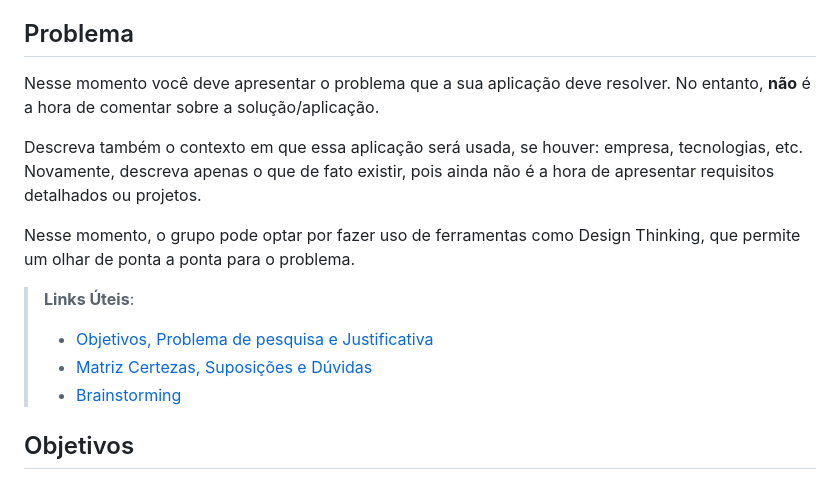
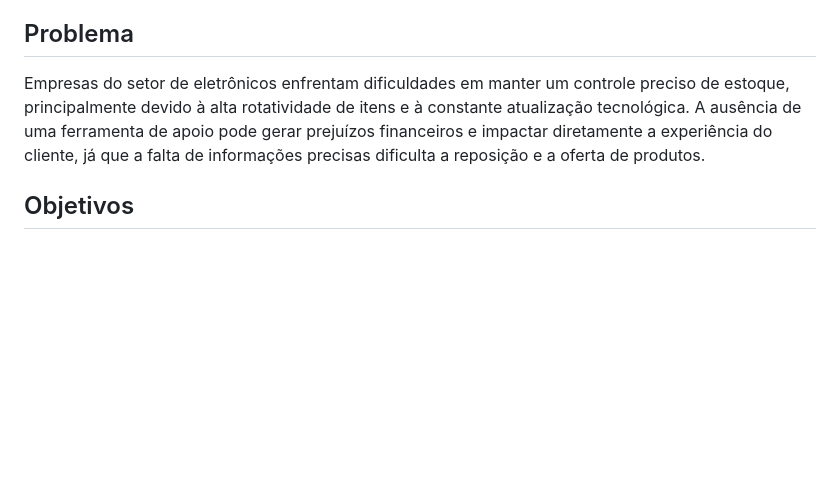
Before and after one commit to ICEI-PUC-Minas-PMV-SI/pmv-si-2025-2-pe1-t4-pmv-si-2025-2-pe1-t4-projneoestoque, a Markdown page: docs/context.md, the part around the change. Drawn GitHub-style; blank space fills up the shorter version.

```diff
--- a/docs/context.md
+++ b/docs/context.md
@@ -6,16 +6,11 @@ Ter um bom controle de estoque deixou de ser apenas uma questão operacional: ho
 
 ## Problema
 
-Nesse momento você deve apresentar o problema que a sua aplicação deve resolver. No entanto, **não** é a hora de comentar sobre a solução/aplicação.
-
-Descreva também o contexto em que essa aplicação será usada, se  houver: empresa, tecnologias, etc. Novamente, descreva apenas o que de fato existir, pois ainda não é a hora de apresentar requisitos detalhados ou projetos.
-
-Nesse momento, o grupo pode optar por fazer uso  de ferramentas como Design Thinking, que permite um olhar de ponta a ponta para o problema.
-
-> **Links Úteis**:
-> - [Objetivos, Problema de pesquisa e Justificativa](https://medium.com/@versioparole/objetivos-problema-de-pesquisa-e-justificativa-c98c8233b9c3)
-> - [Matriz Certezas, Suposições e Dúvidas](https://medium.com/educa%C3%A7%C3%A3o-fora-da-caixa/matriz-certezas-suposi%C3%A7%C3%B5es-e-d%C3%BAvidas-fa2263633655)
-> - [Brainstorming](https://www.euax.com.br/2018/09/brainstorming/)
+Empresas do setor de eletrônicos enfrentam dificuldades em manter um
+controle preciso de estoque, principalmente devido à alta rotatividade de itens e à
+constante atualização tecnológica. A ausência de uma ferramenta de apoio pode
+gerar prejuízos financeiros e impactar diretamente a experiência do cliente, já que a
+falta de informações precisas dificulta a reposição e a oferta de produtos.
 
 ## Objetivos
 
```
